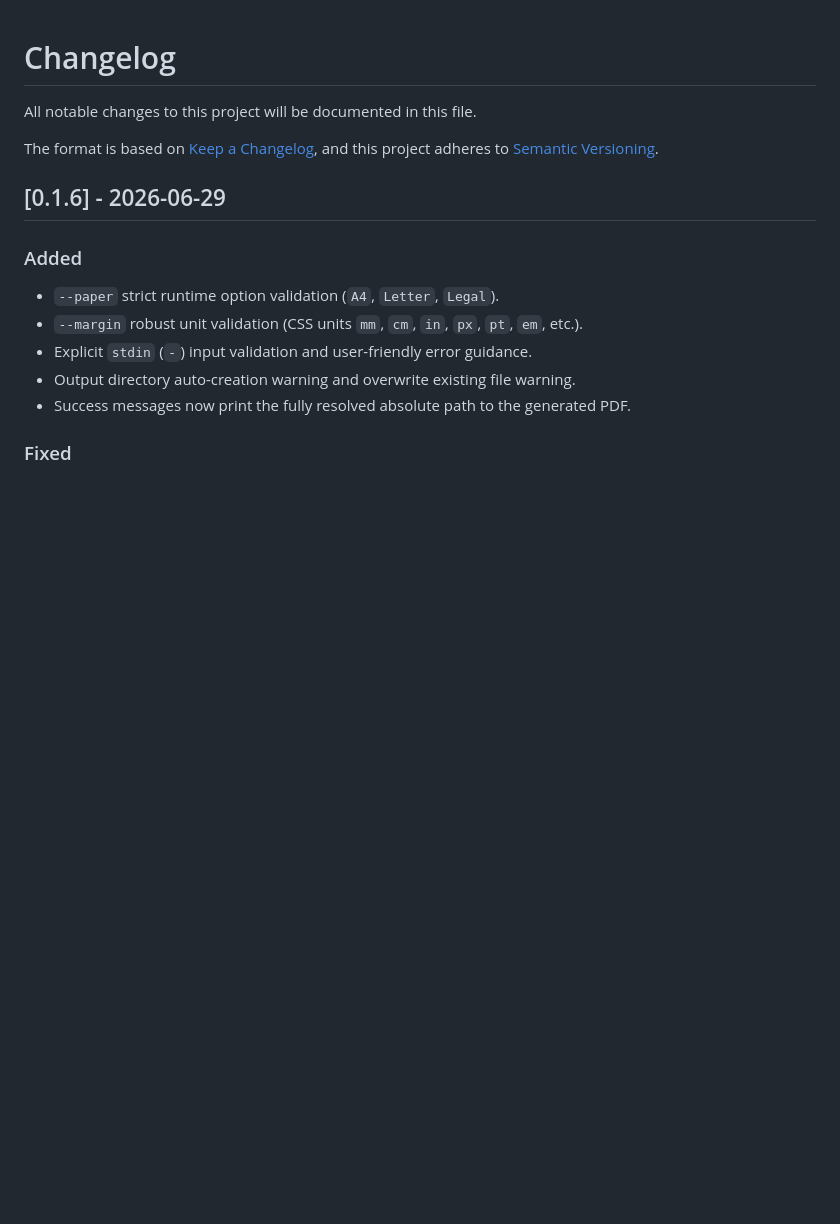
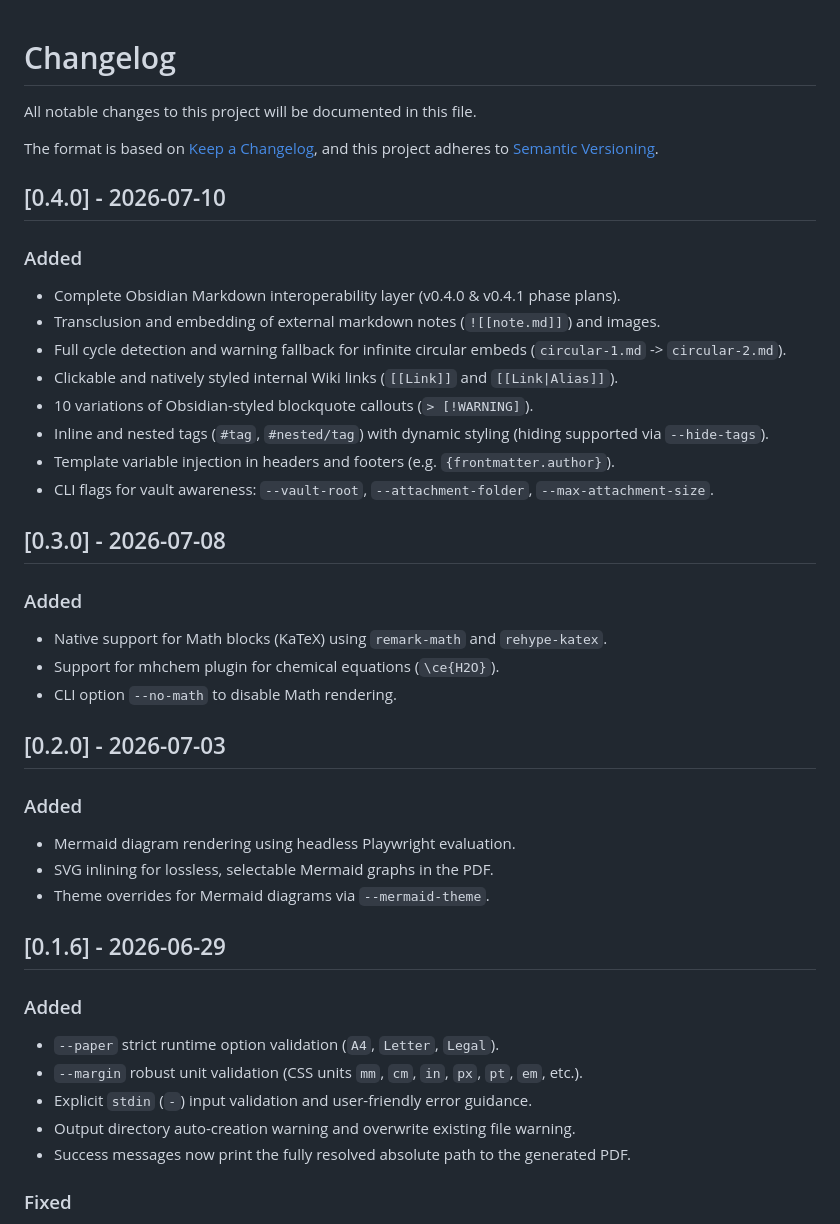
Before and after one commit to amitdevx/md2pdf, a Markdown page: CHANGELOG.md, the part around the change. GitHub-like rendering; blank space fills up the shorter version.

Commit message:
docs: update changelog and brain.md for v0.4.0 release

```diff
--- a/CHANGELOG.md
+++ b/CHANGELOG.md
@@ -4,6 +4,32 @@ All notable changes to this project will be documented in this file.
 
 The format is based on [Keep a Changelog](https://keepachangelog.com/en/1.0.0/),
 and this project adheres to [Semantic Versioning](https://semver.org/spec/v2.0.0.html).
+
+## [0.4.0] - 2026-07-10
+
+### Added
+- Complete Obsidian Markdown interoperability layer (v0.4.0 & v0.4.1 phase plans).
+- Transclusion and embedding of external markdown notes (`![[note.md]]`) and images.
+- Full cycle detection and warning fallback for infinite circular embeds (`circular-1.md` -> `circular-2.md`).
+- Clickable and natively styled internal Wiki links (`[[Link]]` and `[[Link|Alias]]`).
+- 10 variations of Obsidian-styled blockquote callouts (`> [!WARNING]`).
+- Inline and nested tags (`#tag`, `#nested/tag`) with dynamic styling (hiding supported via `--hide-tags`).
+- Template variable injection in headers and footers (e.g. `{frontmatter.author}`).
+- CLI flags for vault awareness: `--vault-root`, `--attachment-folder`, `--max-attachment-size`.
+
+## [0.3.0] - 2026-07-08
+
+### Added
+- Native support for Math blocks (KaTeX) using `remark-math` and `rehype-katex`.
+- Support for mhchem plugin for chemical equations (`\ce{H2O}`).
+- CLI option `--no-math` to disable Math rendering.
+
+## [0.2.0] - 2026-07-03
+
+### Added
+- Mermaid diagram rendering using headless Playwright evaluation.
+- SVG inlining for lossless, selectable Mermaid graphs in the PDF.
+- Theme overrides for Mermaid diagrams via `--mermaid-theme`.
 
 ## [0.1.6] - 2026-06-29
 
```
Also changed, not shown: brain.md (+1 -1 lines).
